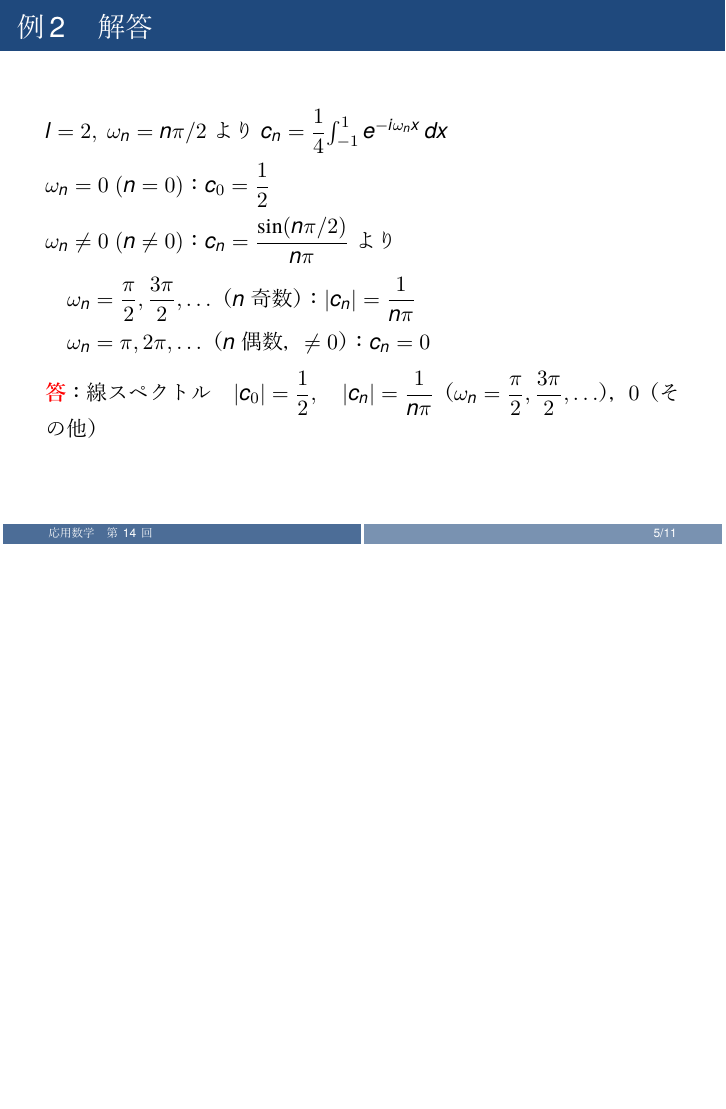
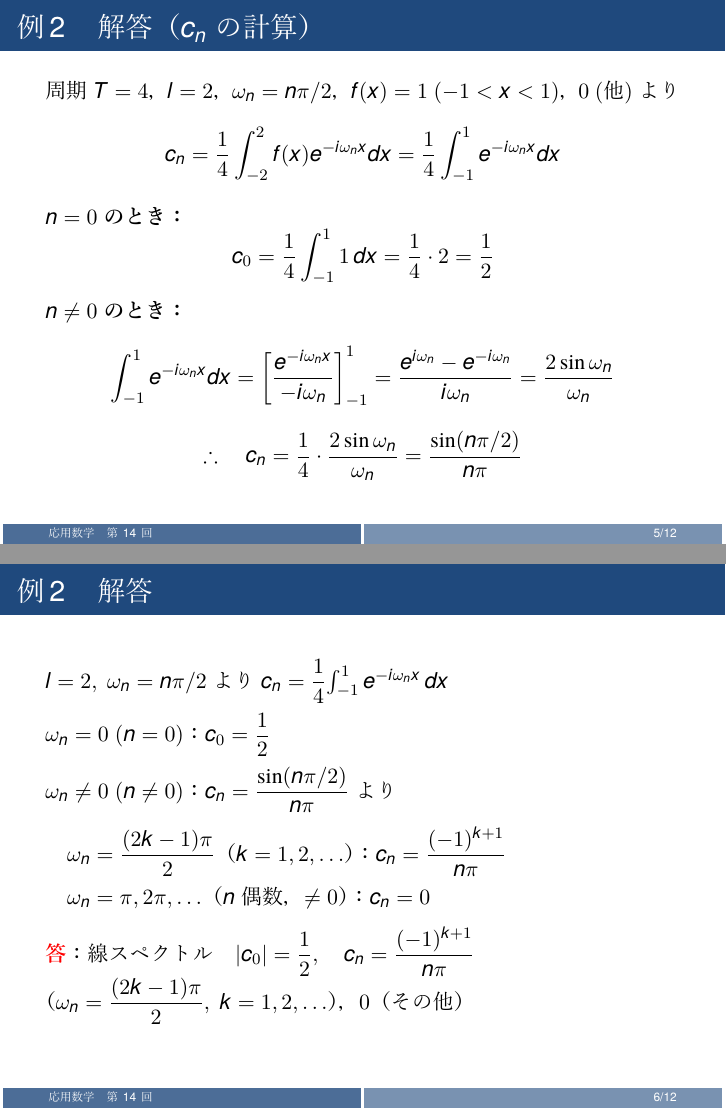
Before and after one commit to Inazumi35/applied-mathematics-2026, LaTeX slides (lecture/week14_ans.tex): page 5 of 11 before the commit and pages 5 and 6 of 12 after it, the two joined at a grey line, the shorter picture padded with empty space. The pictures show the PDF file lecture/week14_ans.pdf that the author committed with the source.

Commit message:
week14: 例2にc_n導出過程スライドを追加

```diff
--- a/lecture/week14_ans.tex
+++ b/lecture/week14_ans.tex
@@ -43,6 +43,28 @@
     周期4の矩形波のスペクトルを求めよ\\[2pt]
     $f(x) = \begin{cases} 1 & (-1 < x < 1) \\ 1/2 & (x = 1, 3) \\ 0 & (1 < x < 3) \end{cases},  f(x+4) = f(x)$\\[2pt]
   \end{exampleblock}
+\end{frame}
+
+\begin{frame}{例2　解答（$c_n$ の計算）}
+  周期 $T=4$，$l=2$，$\omega_n=n\pi/2$，$f(x)=1\ (-1<x<1)$，$0\ (\text{他})$ より
+  \[
+    c_n = \frac{1}{4}\int_{-2}^{2}f(x)e^{-i\omega_n x}dx = \frac{1}{4}\int_{-1}^{1}e^{-i\omega_n x}dx
+  \]
+  \textbf{$n=0$ のとき：}
+  \[
+    c_0 = \frac{1}{4}\int_{-1}^{1}1\,dx = \frac{1}{4}\cdot 2 = \frac{1}{2}
+  \]
+  \textbf{$n\neq 0$ のとき：}
+  \[
+    \int_{-1}^{1}e^{-i\omega_n x}dx
+    = \left[\frac{e^{-i\omega_n x}}{-i\omega_n}\right]_{-1}^{1}
+    = \frac{e^{i\omega_n}-e^{-i\omega_n}}{i\omega_n}
+    = \frac{2\sin\omega_n}{\omega_n}
+  \]
+  \[
+    \therefore\quad c_n = \frac{1}{4}\cdot\frac{2\sin\omega_n}{\omega_n}
+    = \frac{\sin(n\pi/2)}{n\pi}
+  \]
 \end{frame}
 
 \begin{frame}{例2　解答}
```
Also changed, not shown: lecture/week14_ans.pdf.
